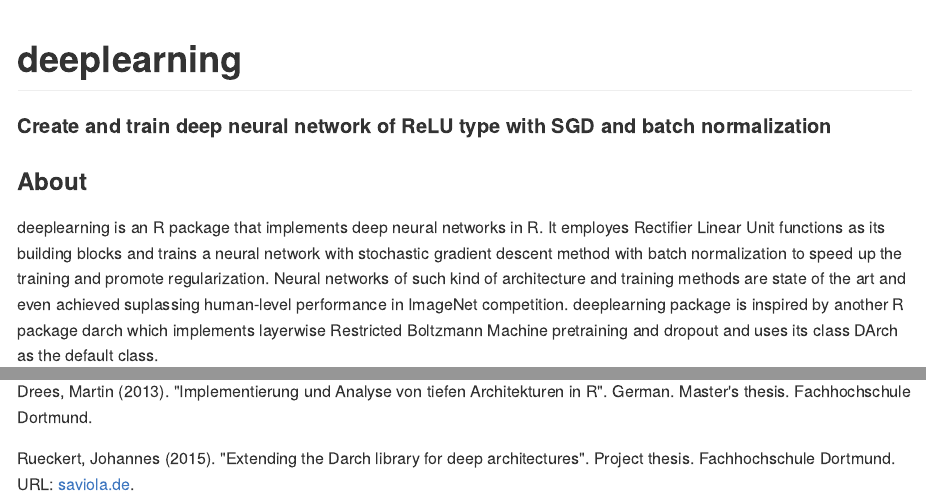
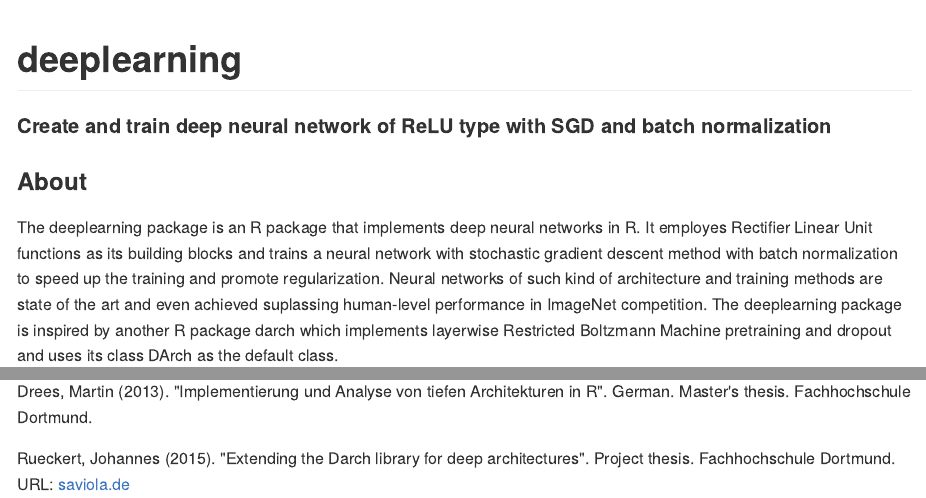
Before and after one commit to garymihalik/deeplearning, an R Markdown document (README.Rmd): the page in a window 1100 px wide, from its top, and a second part further down, joined at a grey line. The pictures show the output file README.md that the author committed with the source, drawn offline in the style of GitHub.

Commit message:
Minor change to readme

```diff
--- a/README.Rmd
+++ b/README.Rmd
@@ -20,7 +20,7 @@
 #### Create and train deep neural network of ReLU type with SGD and batch normalization
 
 ### About
-deeplearning is an R package that implements deep neural networks in R. It employes Rectifier Linear Unit functions as its building blocks and trains a neural network with stochastic gradient descent method with batch normalization to speed up the training and promote regularization. Neural networks of such kind of architecture and training methods are state of the art and even achieved suplassing human-level performance in ImageNet competition. deeplearning package is inspired by another R package darch which implements layerwise Restricted Boltzmann Machine pretraining and dropout and uses its class DArch as the default class.
+The deeplearning package is an R package that implements deep neural networks in R. It employes Rectifier Linear Unit functions as its building blocks and trains a neural network with stochastic gradient descent method with batch normalization to speed up the training and promote regularization. Neural networks of such kind of architecture and training methods are state of the art and even achieved suplassing human-level performance in ImageNet competition. The deeplearning package is inspired by another R package darch which implements layerwise Restricted Boltzmann Machine pretraining and dropout and uses its class DArch as the default class.
 
 ### Installtion
 
@@ -172,4 +172,4 @@
 
 Rueckert, Johannes (2015). "Extending the Darch library for deep
 architectures". Project thesis. Fachhochschule Dortmund.
-URL: [saviola.de](http://static.saviola.de/publications/rueckert_2015.pdf).
+URL: [saviola.de](http://static.saviola.de/publications/rueckert_2015.pdf)
```
Also changed, not shown: README.md.
